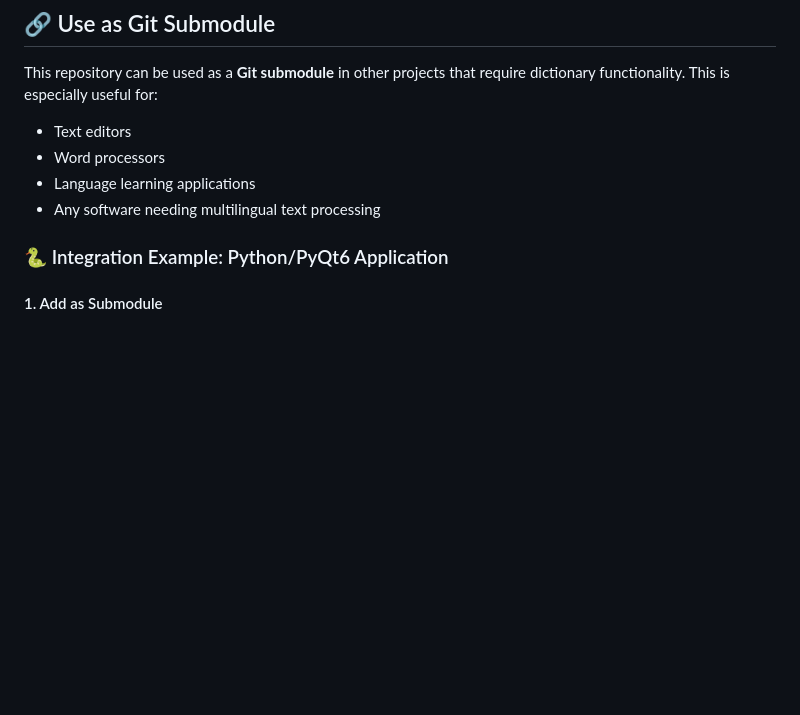
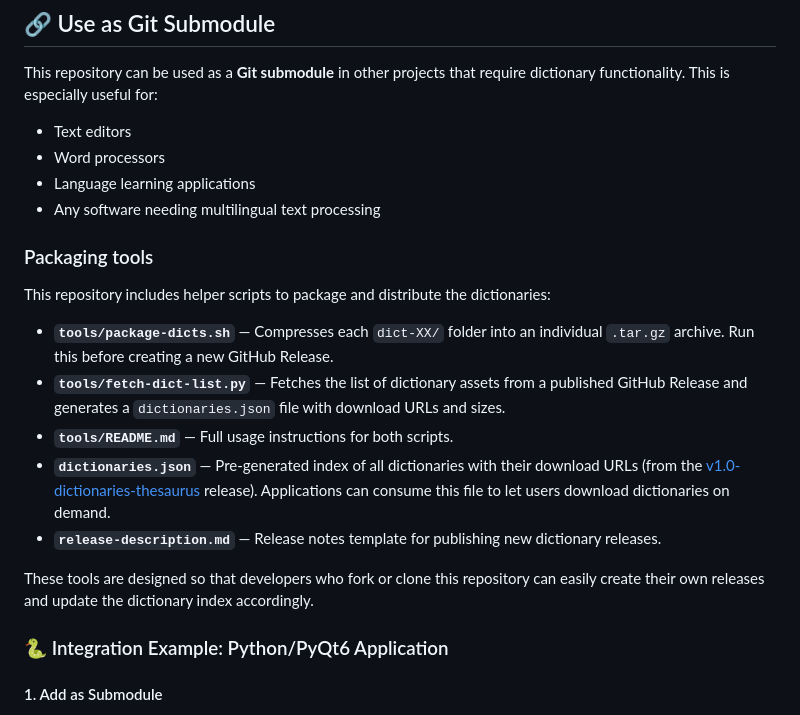
Before and after one commit to wachin/libreoffice-dictionaries-collection, a Markdown page: README.md, the part around the change. Rendered like a GitHub page; blank space fills up the shorter version.

Commit message:
update-readme

```diff
--- a/README.md
+++ b/README.md
@@ -166,6 +166,27 @@ This repository can be used as a **Git submodule** in other projects that requir
 - Word processors
 - Language learning applications
 - Any software needing multilingual text processing
+
+### Packaging tools
+
+This repository includes helper scripts to package and distribute the dictionaries:
+
+- **`tools/package-dicts.sh`** — Compresses each `dict-XX/` folder into an individual
+  `.tar.gz` archive. Run this before creating a new GitHub Release.
+- **`tools/fetch-dict-list.py`** — Fetches the list of dictionary assets from a
+  published GitHub Release and generates a `dictionaries.json` file with download
+  URLs and sizes.
+- **`tools/README.md`** — Full usage instructions for both scripts.
+- **`dictionaries.json`** — Pre-generated index of all dictionaries with their
+  download URLs (from the
+  [v1.0-dictionaries-thesaurus](https://github.com/wachin/libreoffice-dictionaries-collection/releases/tag/v1.0-dictionaries-thesaurus)
+  release). Applications can consume this file to let users download dictionaries
+  on demand.
+- **`release-description.md`** — Release notes template for publishing new
+  dictionary releases.
+
+These tools are designed so that developers who fork or clone this repository
+can easily create their own releases and update the dictionary index accordingly.
 
 ### 🐍 Integration Example: Python/PyQt6 Application
 
```
